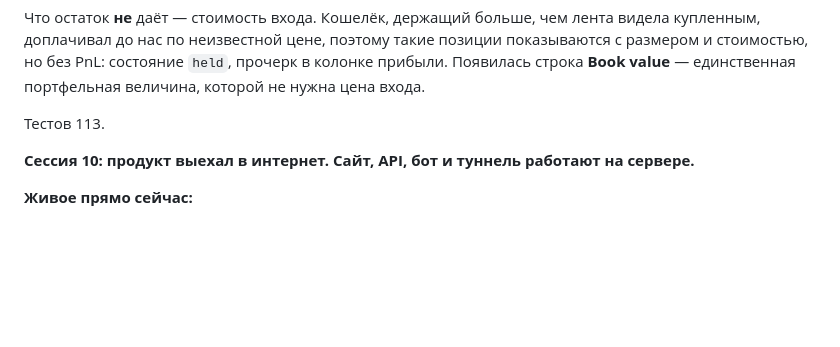
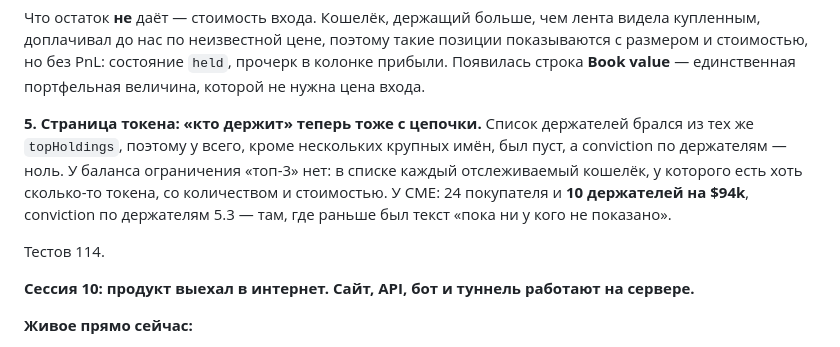
Before and after one commit to alvaropaixaodesouza-jpg/smart-money-radar, a Markdown page: docs/STATUS.md, the part around the change. Drawn GitHub-style; blank space fills up the shorter version.

Commit message:
Record the balance indexer in STATUS
Co-Authored-By: Claude Opus 5 <noreply@anthropic.com>

```diff
--- a/docs/STATUS.md
+++ b/docs/STATUS.md
@@ -30,7 +30,9 @@
 
 Что остаток **не** даёт — стоимость входа. Кошелёк, держащий больше, чем лента видела купленным, доплачивал до нас по неизвестной цене, поэтому такие позиции показываются с размером и стоимостью, но без PnL: состояние `held`, прочерк в колонке прибыли. Появилась строка **Book value** — единственная портфельная величина, которой не нужна цена входа.
 
-Тестов 113.
+**5. Страница токена: «кто держит» теперь тоже с цепочки.** Список держателей брался из тех же `topHoldings`, поэтому у всего, кроме нескольких крупных имён, был пуст, а conviction по держателям — ноль. У баланса ограничения «топ-3» нет: в списке каждый отслеживаемый кошелёк, у которого есть хоть сколько-то токена, со количеством и стоимостью. У CME: 24 покупателя и **10 держателей на $94k**, conviction по держателям 5.3 — там, где раньше был текст «пока ни у кого не показано».
+
+Тестов 114.
 
 **Сессия 10: продукт выехал в интернет. Сайт, API, бот и туннель работают на сервере.**
 
```
